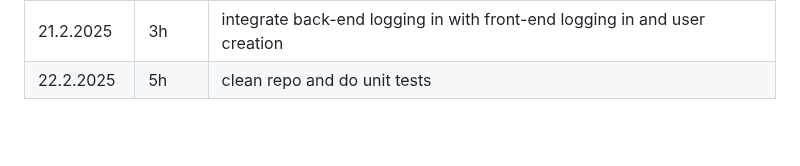
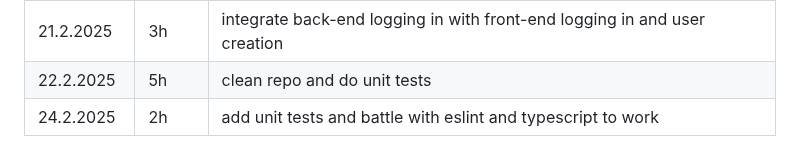
Before and after one commit to aitoAarni/Timer-App, a Markdown page: hours.md, the part around the change. GitHub-like rendering; blank space fills up the shorter version.

```diff
--- a/hours.md
+++ b/hours.md
@@ -46,3 +46,4 @@
 | 20.2.2025  | 1h     | get front end to communicate with back-end login endpoint                                     |
 | 21.2.2025  | 3h     | integrate back-end logging in with front-end logging in and user creation                     |
 | 22.2.2025  | 5h     | clean repo and do unit tests                                                                  |
+| 24.2.2025  | 2h     | add unit tests and battle with eslint and typescript to work                                  |
```
